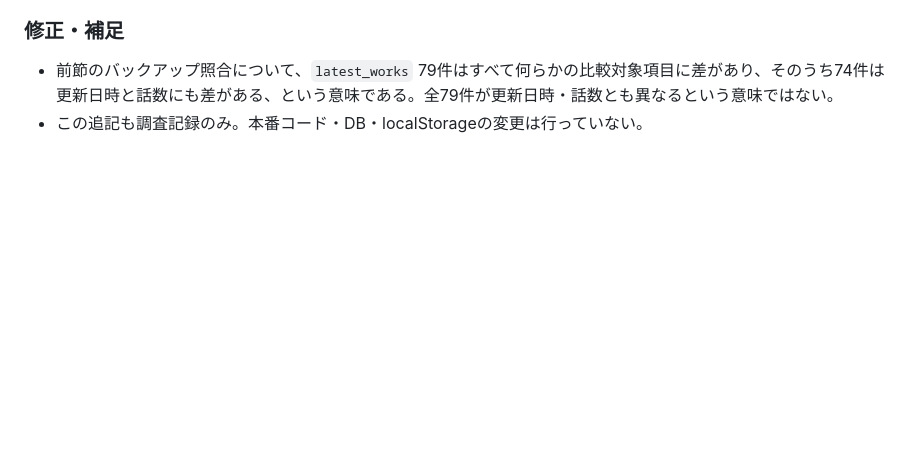
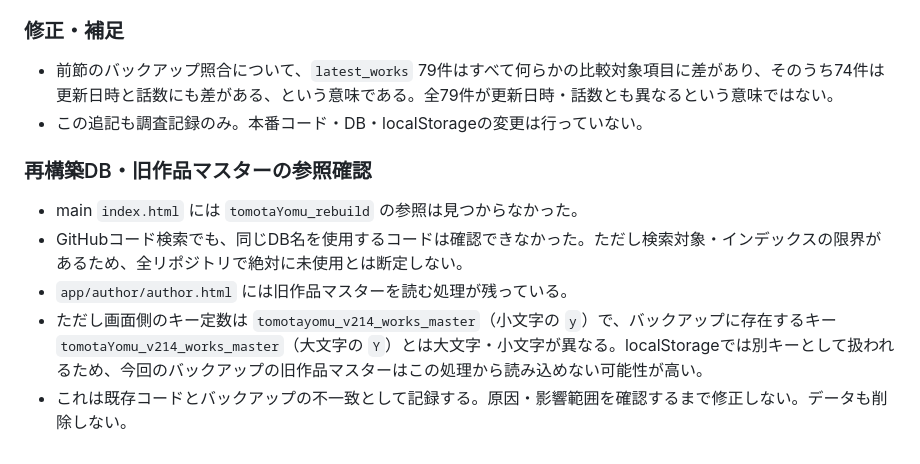
Before and after one commit to tomotaday/tomotayomu, a Markdown page: docs/data-store-usage-inventory.md, the part around the change. GitHub-like rendering; blank space fills up the shorter version.

Commit message:
docs: note legacy rebuild and key mismatch

```diff
--- a/docs/data-store-usage-inventory.md
+++ b/docs/data-store-usage-inventory.md
@@ -177,3 +177,12 @@
 
 - 前節のバックアップ照合について、`latest_works` 79件はすべて何らかの比較対象項目に差があり、そのうち74件は更新日時と話数にも差がある、という意味である。全79件が更新日時・話数とも異なるという意味ではない。
 - この追記も調査記録のみ。本番コード・DB・localStorageの変更は行っていない。
+
+
+### 再構築DB・旧作品マスターの参照確認
+
+- main `index.html` には `tomotaYomu_rebuild` の参照は見つからなかった。
+- GitHubコード検索でも、同じDB名を使用するコードは確認できなかった。ただし検索対象・インデックスの限界があるため、全リポジトリで絶対に未使用とは断定しない。
+- `app/author/author.html` には旧作品マスターを読む処理が残っている。
+- ただし画面側のキー定数は `tomotayomu_v214_works_master`（小文字の `y`）で、バックアップに存在するキー `tomotaYomu_v214_works_master`（大文字の `Y`）とは大文字・小文字が異なる。localStorageでは別キーとして扱われるため、今回のバックアップの旧作品マスターはこの処理から読み込めない可能性が高い。
+- これは既存コードとバックアップの不一致として記録する。原因・影響範囲を確認するまで修正しない。データも削除しない。
```
